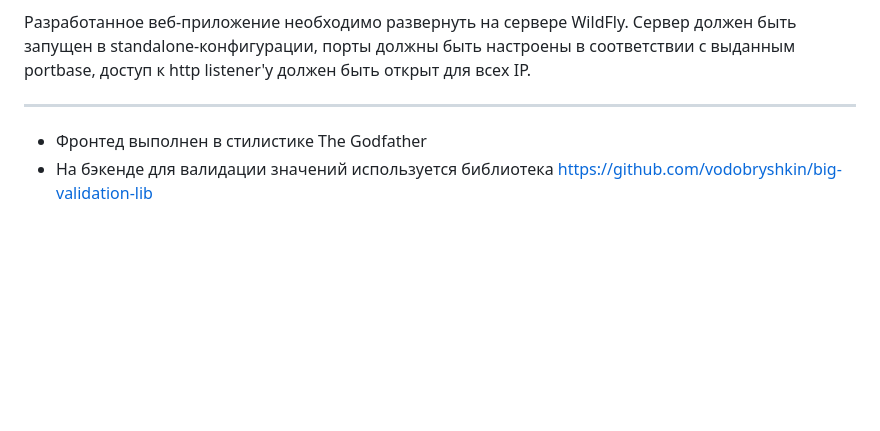
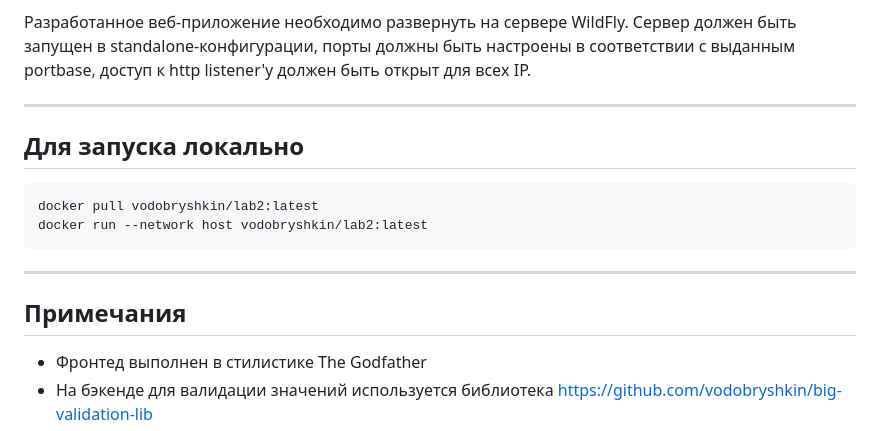
Before and after one commit to vodobryshkin/web-lab2, a Markdown page: README.md, the part around the change. GitHub-like rendering; blank space fills up the shorter version.

Commit message:
add instructions for localhost start

````diff
--- a/README.md
+++ b/README.md
@@ -27,6 +27,14 @@
 Разработанное веб-приложение необходимо развернуть на сервере WildFly. Сервер должен быть запущен в standalone-конфигурации, порты должны быть настроены в соответствии с выданным portbase, доступ к http listener'у должен быть открыт для всех IP.
 
 ---
+## Для запуска локально
+```shell
+docker pull vodobryshkin/lab2:latest
+docker run --network host vodobryshkin/lab2:latest
+```
+
+---
+## Примечания
 - Фронтед выполнен в стилистике The Godfather
 - На бэкенде для валидации значений используется библиотека https://github.com/vodobryshkin/big-validation-lib
 - На бэкенде для проверки значений используется библиотека https://github.com/vodobryshkin/big-decimal-lib
````
